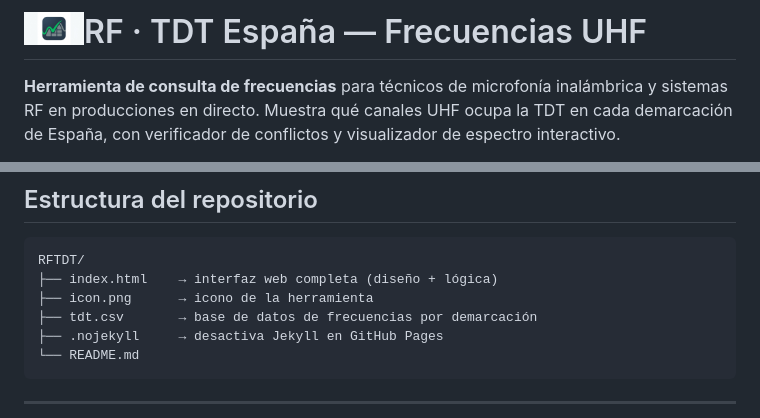
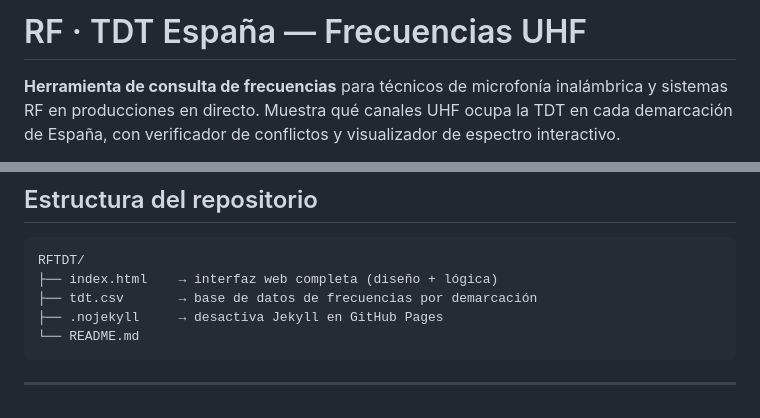
Before and after one commit to javitatay/RFTDT, a Markdown page: README.md, 2 parts joined by grey strips. Rendered like a GitHub page.

````diff
--- a/README.md
+++ b/README.md
@@ -1,4 +1,4 @@
-# <img src="icon.png" alt="RF TDT España" width="60" align="left" style="margin-right: 15px"> RF · TDT España — Frecuencias UHF
+# RF · TDT España — Frecuencias UHF
 
 **Herramienta de consulta de frecuencias** para técnicos de microfonía inalámbrica y sistemas RF en producciones en directo. Muestra qué canales UHF ocupa la TDT en cada demarcación de España, con verificador de conflictos y visualizador de espectro interactivo.
 
@@ -49,7 +49,6 @@ El proyecto no requiere servidor, instalación ni cuenta. Funciona directamente
 ```
 RFTDT/
 ├── index.html    → interfaz web completa (diseño + lógica)
-├── icon.png      → icono de la herramienta
 ├── tdt.csv       → base de datos de frecuencias por demarcación
 ├── .nojekyll     → desactiva Jekyll en GitHub Pages
 └── README.md
````
